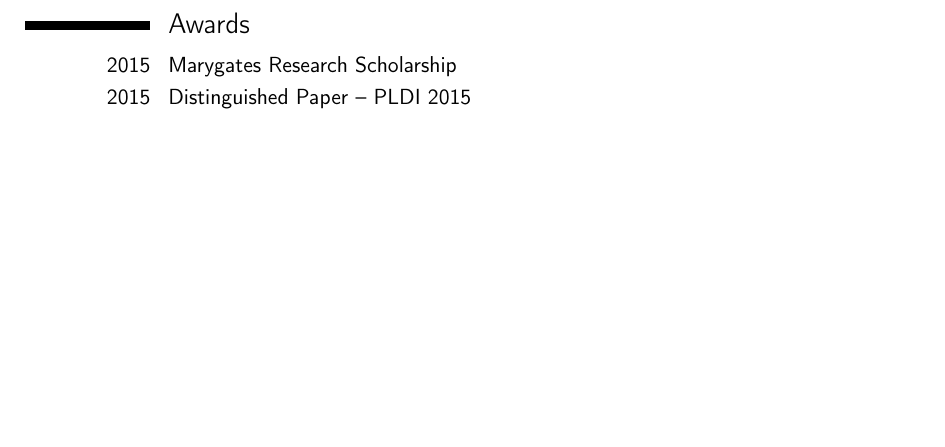
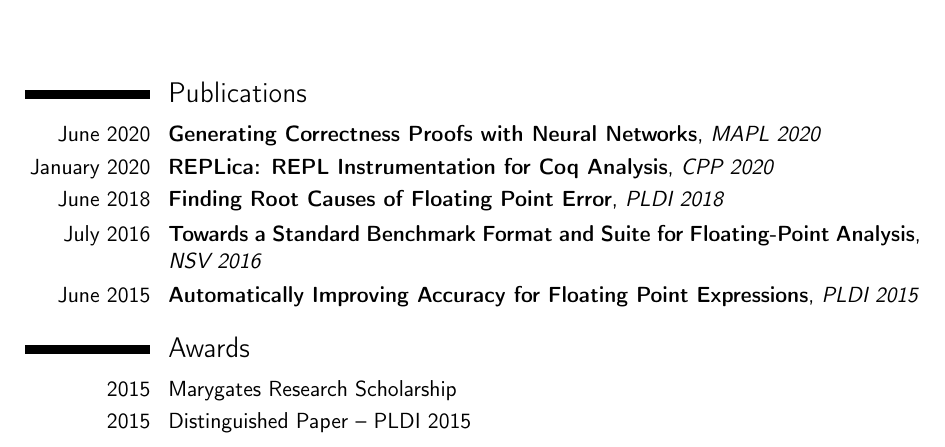
Before and after one commit to HazardousPeach/hazardouspeach.github.io, a LaTeX CV (cv.tex): part of page 3 of 3 before the commit and part of page 1 of 4 after it, cut at the place of the change. Compiled offline with pdfLaTeX.

Commit message:
Put publications and awards at the top of cv

```diff
--- a/cv.tex
+++ b/cv.tex
@@ -18,6 +18,20 @@
 \begin{document}
 
 \makecvtitle
+
+% Publications
+\section{Publications}
+
+\cventry{June 2020}{Generating Correctness Proofs with Neural Networks}{MAPL 2020}{}{}{}
+\cventry{January 2020}{REPLica: REPL Instrumentation for Coq Analysis}{CPP 2020}{}{}{}
+\cventry{June 2018}{Finding Root Causes of Floating Point Error}{PLDI 2018}{}{}{}
+\cventry{July 2016}{Towards a Standard Benchmark Format and Suite for Floating-Point Analysis}{NSV 2016}{}{}{}
+\cventry{June 2015}{Automatically Improving Accuracy for Floating Point Expressions}{PLDI 2015}{}{}{}
+
+\section{Awards}
+
+\cvitem{2015}{Marygates Research Scholarship}
+\cvitem{2015}{Distinguished Paper -- PLDI 2015}
 
 %----------------------------------------------------------------------------------------
 %      EDUCATION
```
Also changed, not shown: cv.pdf, cv.tex (5 more changed lines).
